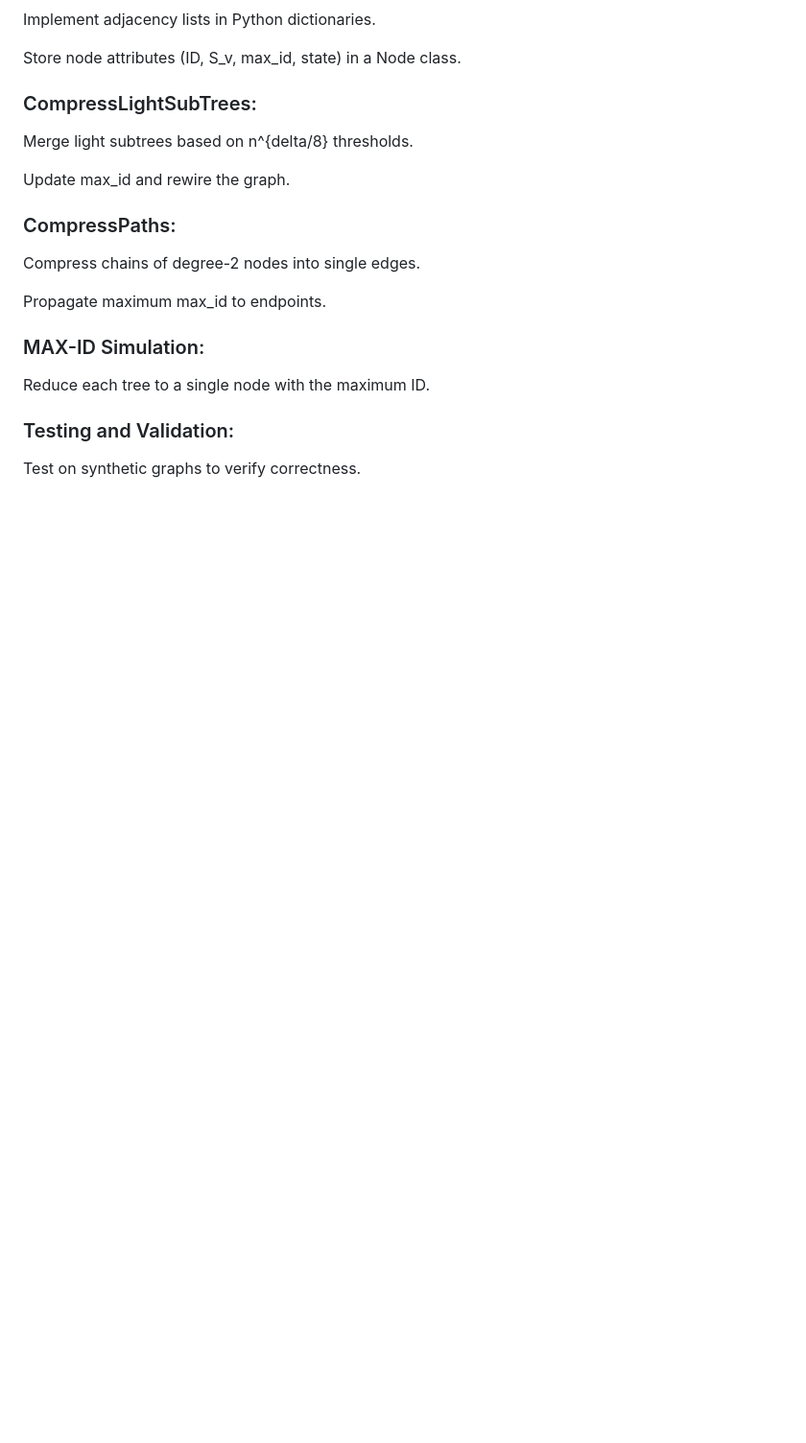
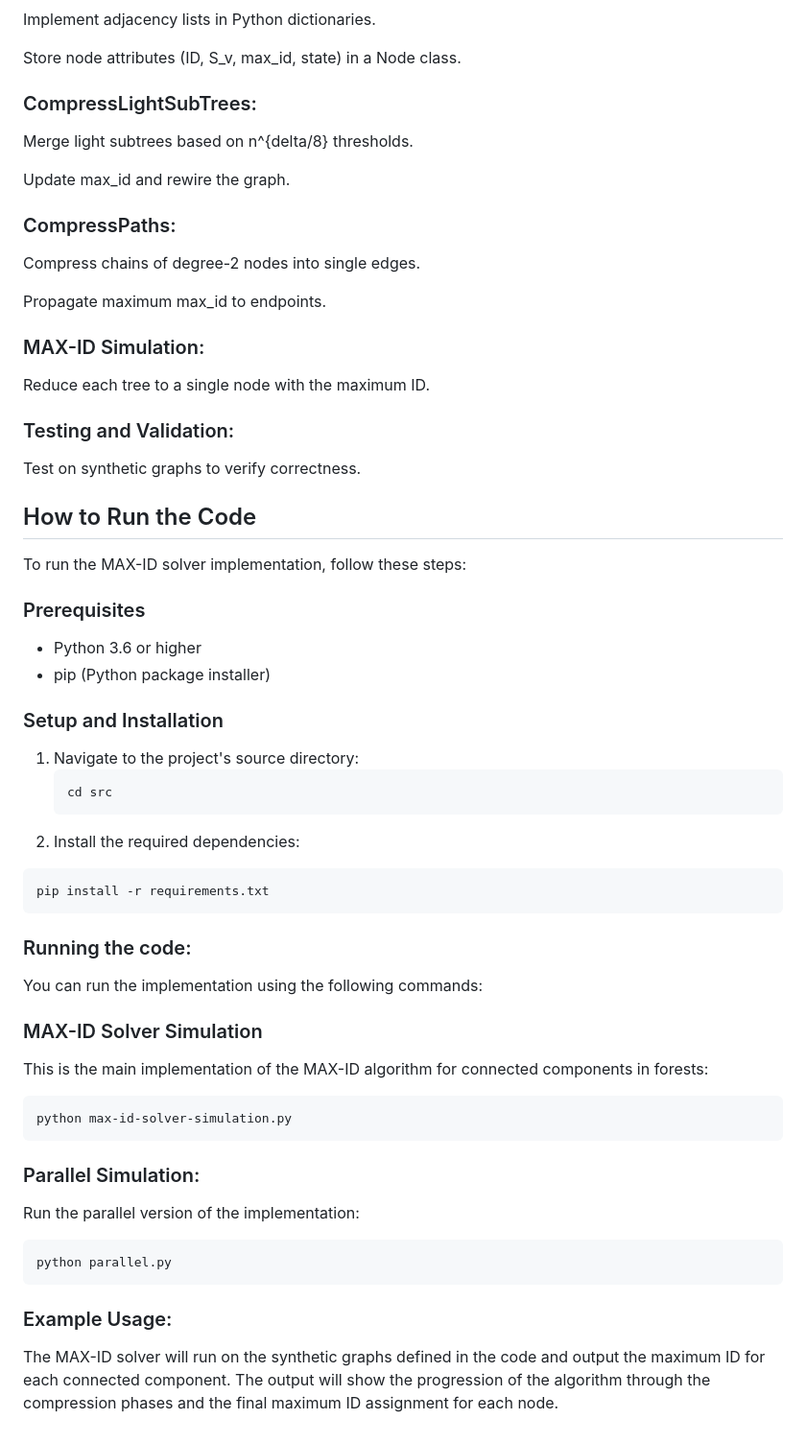
Before and after one commit to senormaarij/ADA_Project, a Markdown page: README.md, the part around the change. Shown at 96% size. Drawn GitHub-style; blank space fills up the shorter version.

````diff
--- a/README.md
+++ b/README.md
@@ -165,3 +165,41 @@ Reduce each tree to a single node with the maximum ID.
 ### Testing and Validation:
 
 Test on synthetic graphs to verify correctness.
+
+## How to Run the Code
+
+To run the MAX-ID solver implementation, follow these steps:
+
+### Prerequisites
+- Python 3.6 or higher
+- pip (Python package installer)
+
+### Setup and Installation
+
+1. Navigate to the project's source directory:
+   ```bash
+   cd src
+   ```
+2. Install the required dependencies:
+  ```bash
+  pip install -r requirements.txt
+  ```
+### Running the code:
+You can run the implementation using the following commands:
+
+### MAX-ID Solver Simulation
+This is the main implementation of the MAX-ID algorithm for connected components in forests:
+```bash
+python max-id-solver-simulation.py
+```
+
+### Parallel Simulation:
+Run the parallel version of the implementation:
+
+```bash
+python parallel.py
+```
+
+### Example Usage:
+
+The MAX-ID solver will run on the synthetic graphs defined in the code and output the maximum ID for each connected component. The output will show the progression of the algorithm through the compression phases and the final maximum ID assignment for each node.
````
